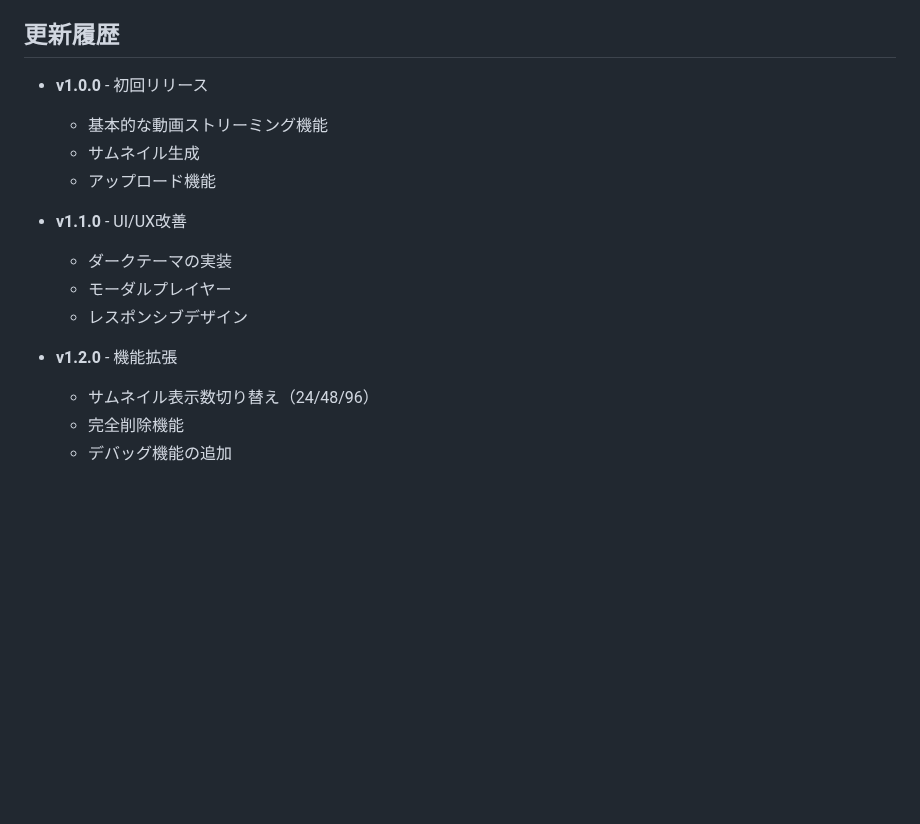
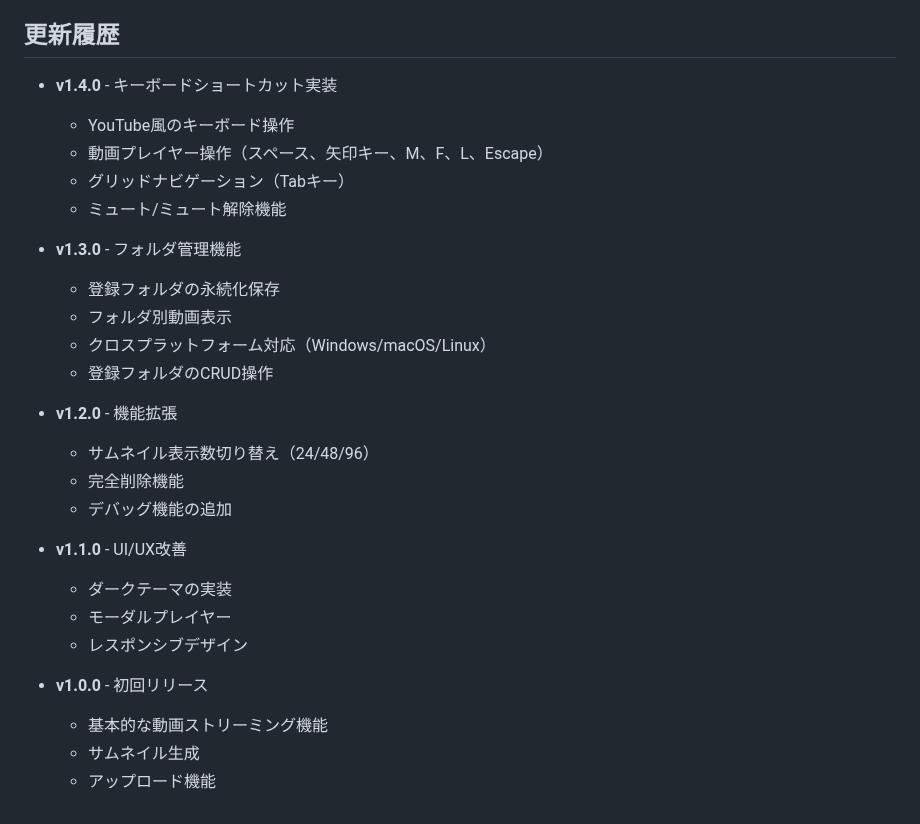
Before and after one commit to kodamaAtomic/video-streaming-app, a Markdown page: README.md, the part around one of its changes. GitHub-like rendering; blank space fills up the shorter version.

```diff
--- a/README.md
+++ b/README.md
@@ -438,17 +503,29 @@ MIT License
 
 ## 更新履歴
 
-- **v1.0.0** - 初回リリース
-  - 基本的な動画ストリーミング機能
-  - サムネイル生成
-  - アップロード機能
+- **v1.4.0** - キーボードショートカット実装
+  - YouTube風のキーボード操作
+  - 動画プレイヤー操作（スペース、矢印キー、M、F、L、Escape）
+  - グリッドナビゲーション（Tabキー）
+  - ミュート/ミュート解除機能
+
+- **v1.3.0** - フォルダ管理機能
+  - 登録フォルダの永続化保存
+  - フォルダ別動画表示
+  - クロスプラットフォーム対応（Windows/macOS/Linux）
+  - 登録フォルダのCRUD操作
+
+- **v1.2.0** - 機能拡張
+  - サムネイル表示数切り替え（24/48/96）
+  - 完全削除機能
+  - デバッグ機能の追加
 
 - **v1.1.0** - UI/UX改善
   - ダークテーマの実装
   - モーダルプレイヤー
   - レスポンシブデザイン
 
-- **v1.2.0** - 機能拡張
-  - サムネイル表示数切り替え（24/48/96）
-  - 完全削除機能
-  - デバッグ機能の追加
+- **v1.0.0** - 初回リリース
+  - 基本的な動画ストリーミング機能
+  - サムネイル生成
+  - アップロード機能
```
Also changed, not shown: other parts of README.md (+87 -22 lines).
